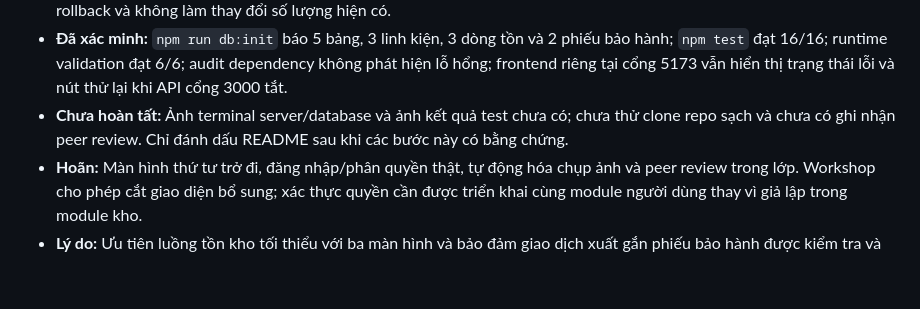
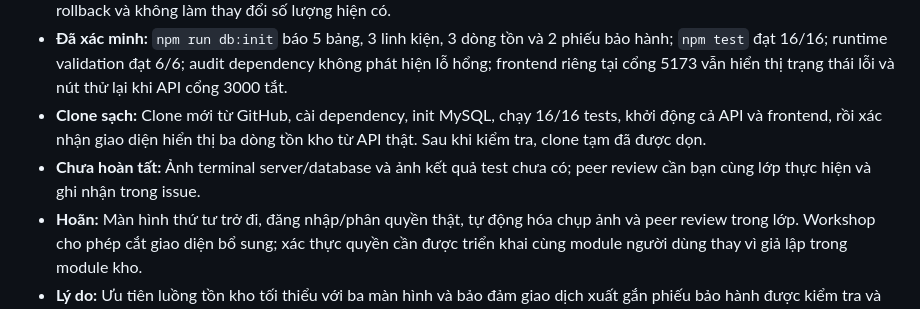
Before and after one commit to phanthixuanmai/smartcrm-2374802010300-lead-management, a Markdown page: docs/thay-doi-thiet-ke.md, the part around the change. GitHub-like rendering; blank space fills up the shorter version.

```diff
--- a/docs/thay-doi-thiet-ke.md
+++ b/docs/thay-doi-thiet-ke.md
@@ -148,9 +148,11 @@ hồ sơ nộp; các hạng mục đầu ra chưa thực hiện được ghi rõ
   phiếu bảo hành; `npm test` đạt 16/16; runtime validation đạt 6/6; audit
   dependency không phát hiện lỗ hổng; frontend riêng tại cổng 5173 vẫn hiển thị
   trạng thái lỗi và nút thử lại khi API cổng 3000 tắt.
+- **Clone sạch:** Clone mới từ GitHub, cài dependency, init MySQL, chạy 16/16
+  tests, khởi động cả API và frontend, rồi xác nhận giao diện hiển thị ba dòng
+  tồn kho từ API thật. Sau khi kiểm tra, clone tạm đã được dọn.
 - **Chưa hoàn tất:** Ảnh terminal server/database và ảnh kết quả test chưa có;
-  chưa thử clone repo sạch và chưa có ghi nhận peer review. Chỉ đánh dấu
-  README sau khi các bước này có bằng chứng.
+  peer review cần bạn cùng lớp thực hiện và ghi nhận trong issue.
 - **Hoãn:** Màn hình thứ tư trở đi, đăng nhập/phân quyền thật, tự động hóa chụp
   ảnh và peer review trong lớp. Workshop cho phép cắt giao diện bổ sung; xác
   thực quyền cần được triển khai cùng module người dùng thay vì giả lập trong
```
Also changed, not shown: README.md (+2 -1 lines).
